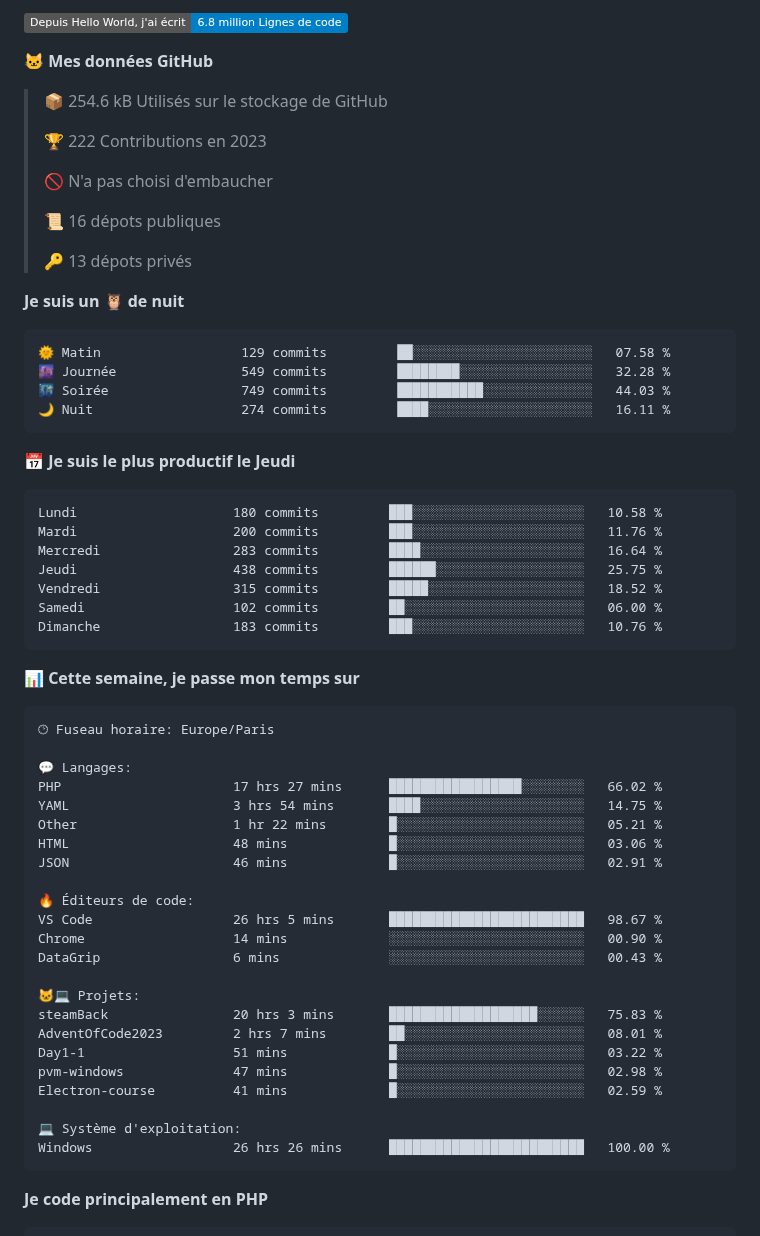
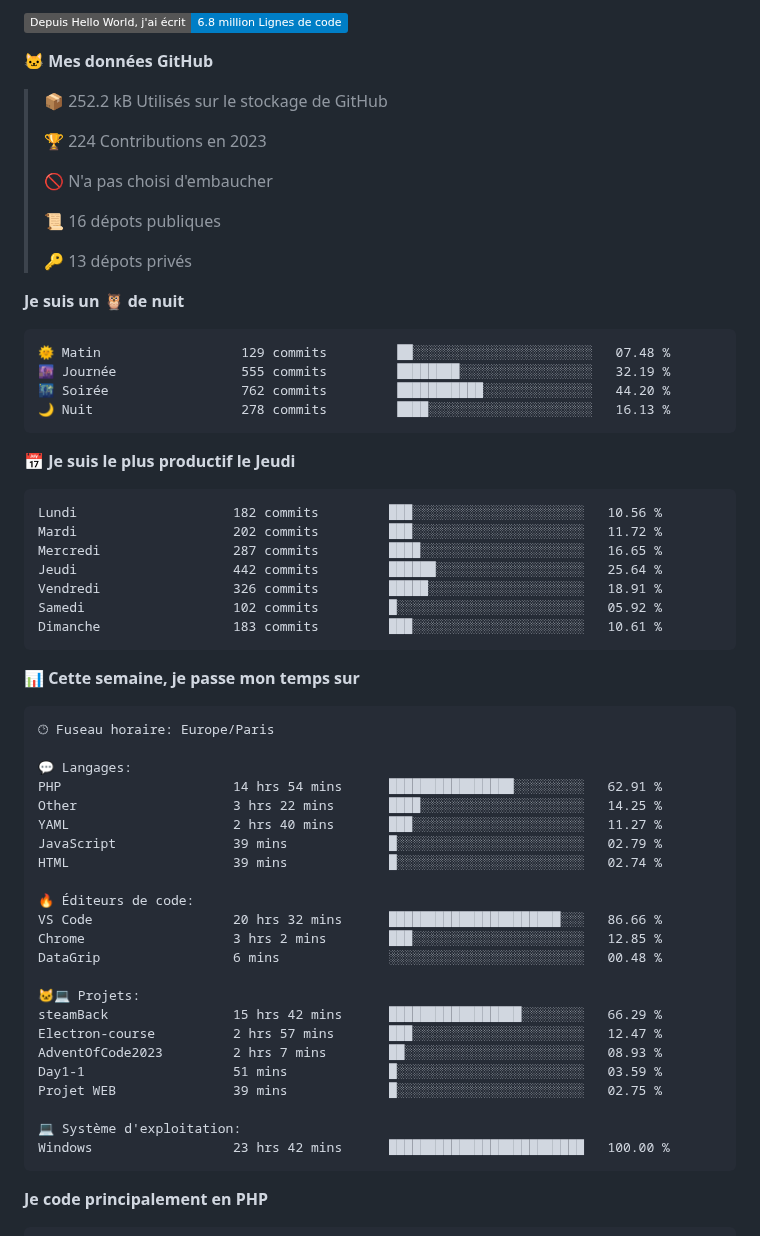
Before and after one commit to Loviflo/Loviflo, a Markdown page: README.md, the part around one of its changes. Rendered like a GitHub page; badges without logos.

Commit message:
Updated with Dev Metrics

````diff
--- a/README.md
+++ b/README.md
@@ -24,9 +24,9 @@
 
 **🐱 Mes données GitHub**
 
-> 📦 254.6 kB Utilisés sur le stockage de GitHub
+> 📦 252.2 kB Utilisés sur le stockage de GitHub
  >
-> 🏆 222 Contributions en 2023
+> 🏆 224 Contributions en 2023
  >
 > 🚫 N'a pas choisi d'embaucher
  >
@@ -37,21 +37,21 @@
 **Je suis un 🦉 de nuit**
 
 ```text
-🌞 Matin                  129 commits         ██░░░░░░░░░░░░░░░░░░░░░░░   07.58 %
-🌆 Journée                549 commits         ████████░░░░░░░░░░░░░░░░░   32.28 %
-🌃 Soirée                 749 commits         ███████████░░░░░░░░░░░░░░   44.03 %
-🌙 Nuit                   274 commits         ████░░░░░░░░░░░░░░░░░░░░░   16.11 %
+🌞 Matin                  129 commits         ██░░░░░░░░░░░░░░░░░░░░░░░   07.48 %
+🌆 Journée                555 commits         ████████░░░░░░░░░░░░░░░░░   32.19 %
+🌃 Soirée                 762 commits         ███████████░░░░░░░░░░░░░░   44.20 %
+🌙 Nuit                   278 commits         ████░░░░░░░░░░░░░░░░░░░░░   16.13 %
 ```
 📅 **Je suis le plus productif le Jeudi**
 
 ```text
-Lundi                    180 commits         ███░░░░░░░░░░░░░░░░░░░░░░   10.58 %
-Mardi                    200 commits         ███░░░░░░░░░░░░░░░░░░░░░░   11.76 %
-Mercredi                 283 commits         ████░░░░░░░░░░░░░░░░░░░░░   16.64 %
-Jeudi                    438 commits         ██████░░░░░░░░░░░░░░░░░░░   25.75 %
-Vendredi                 315 commits         █████░░░░░░░░░░░░░░░░░░░░   18.52 %
-Samedi                   102 commits         ██░░░░░░░░░░░░░░░░░░░░░░░   06.00 %
-Dimanche                 183 commits         ███░░░░░░░░░░░░░░░░░░░░░░   10.76 %
+Lundi                    182 commits         ███░░░░░░░░░░░░░░░░░░░░░░   10.56 %
+Mardi                    202 commits         ███░░░░░░░░░░░░░░░░░░░░░░   11.72 %
+Mercredi                 287 commits         ████░░░░░░░░░░░░░░░░░░░░░   16.65 %
+Jeudi                    442 commits         ██████░░░░░░░░░░░░░░░░░░░   25.64 %
+Vendredi                 326 commits         █████░░░░░░░░░░░░░░░░░░░░   18.91 %
+Samedi                   102 commits         █░░░░░░░░░░░░░░░░░░░░░░░░   05.92 %
+Dimanche                 183 commits         ███░░░░░░░░░░░░░░░░░░░░░░   10.61 %
 ```
 
 
@@ -61,26 +61,26 @@ Dimanche                 183 commits         ███░░░░░░░░
 🕑︎ Fuseau horaire: Europe/Paris
 
 💬 Langages:
-PHP                      17 hrs 27 mins      █████████████████░░░░░░░░   66.02 %
-YAML                     3 hrs 54 mins       ████░░░░░░░░░░░░░░░░░░░░░   14.75 %
-Other                    1 hr 22 mins        █░░░░░░░░░░░░░░░░░░░░░░░░   05.21 %
-HTML                     48 mins             █░░░░░░░░░░░░░░░░░░░░░░░░   03.06 %
-JSON                     46 mins             █░░░░░░░░░░░░░░░░░░░░░░░░   02.91 %
+PHP                      14 hrs 54 mins      ████████████████░░░░░░░░░   62.91 %
+Other                    3 hrs 22 mins       ████░░░░░░░░░░░░░░░░░░░░░   14.25 %
+YAML                     2 hrs 40 mins       ███░░░░░░░░░░░░░░░░░░░░░░   11.27 %
+JavaScript               39 mins             █░░░░░░░░░░░░░░░░░░░░░░░░   02.79 %
+HTML                     39 mins             █░░░░░░░░░░░░░░░░░░░░░░░░   02.74 %
 
 🔥 Éditeurs de code:
-VS Code                  26 hrs 5 mins       █████████████████████████   98.67 %
-Chrome                   14 mins             ░░░░░░░░░░░░░░░░░░░░░░░░░   00.90 %
-DataGrip                 6 mins              ░░░░░░░░░░░░░░░░░░░░░░░░░   00.43 %
+VS Code                  20 hrs 32 mins      ██████████████████████░░░   86.66 %
+Chrome                   3 hrs 2 mins        ███░░░░░░░░░░░░░░░░░░░░░░   12.85 %
+DataGrip                 6 mins              ░░░░░░░░░░░░░░░░░░░░░░░░░   00.48 %
 
 🐱‍💻 Projets:
-steamBack                20 hrs 3 mins       ███████████████████░░░░░░   75.83 %
-AdventOfCode2023         2 hrs 7 mins        ██░░░░░░░░░░░░░░░░░░░░░░░   08.01 %
-Day1-1                   51 mins             █░░░░░░░░░░░░░░░░░░░░░░░░   03.22 %
-pvm-windows              47 mins             █░░░░░░░░░░░░░░░░░░░░░░░░   02.98 %
-Electron-course          41 mins             █░░░░░░░░░░░░░░░░░░░░░░░░   02.59 %
+steamBack                15 hrs 42 mins      █████████████████░░░░░░░░   66.29 %
+Electron-course          2 hrs 57 mins       ███░░░░░░░░░░░░░░░░░░░░░░   12.47 %
+AdventOfCode2023         2 hrs 7 mins        ██░░░░░░░░░░░░░░░░░░░░░░░   08.93 %
+Day1-1                   51 mins             █░░░░░░░░░░░░░░░░░░░░░░░░   03.59 %
+Projet WEB               39 mins             █░░░░░░░░░░░░░░░░░░░░░░░░   02.75 %
 
 💻 Système d'exploitation:
-Windows                  26 hrs 26 mins      █████████████████████████   100.00 %
+Windows                  23 hrs 42 mins      █████████████████████████   100.00 %
 ```
 
 **Je code principalement en PHP**
````
Also changed, not shown: other parts of README.md (+2 -2 lines), assets/bar_graph.png.
